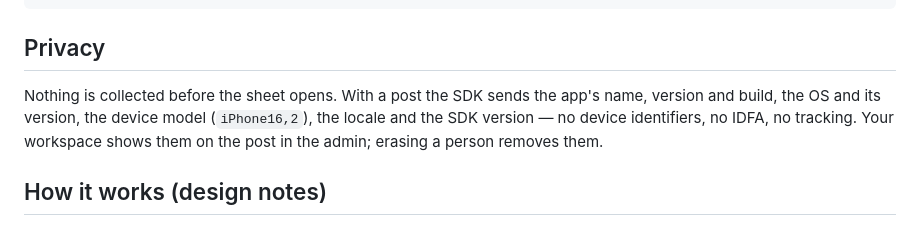
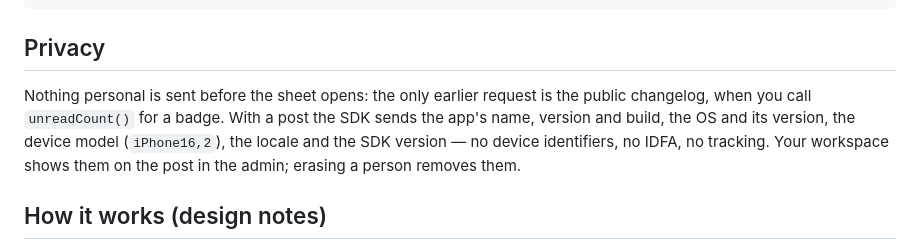
Before and after one commit to AntNexo/antnexo-swift, a Markdown page: README.md, the part around one of its changes. Drawn GitHub-style.

```diff
--- a/README.md
+++ b/README.md
@@ -130,7 +132,8 @@ AntNexo.onEvent = { event in
 
 ## Privacy
 
-Nothing is collected before the sheet opens. With a post the SDK sends the app's name, version and build, the OS and
+Nothing personal is sent before the sheet opens: the only earlier request is the public changelog, when you call
+`unreadCount()` for a badge. With a post the SDK sends the app's name, version and build, the OS and
 its version, the device model (`iPhone16,2`), the locale and the SDK version — no device identifiers, no IDFA, no
 tracking. Your workspace shows them on the post in the admin; erasing a person removes them.
 
```
Also changed, not shown: other parts of README.md (+5 -3 lines), docs/images/ios-dark.png, docs/images/ios-light.png, 7 other files.
